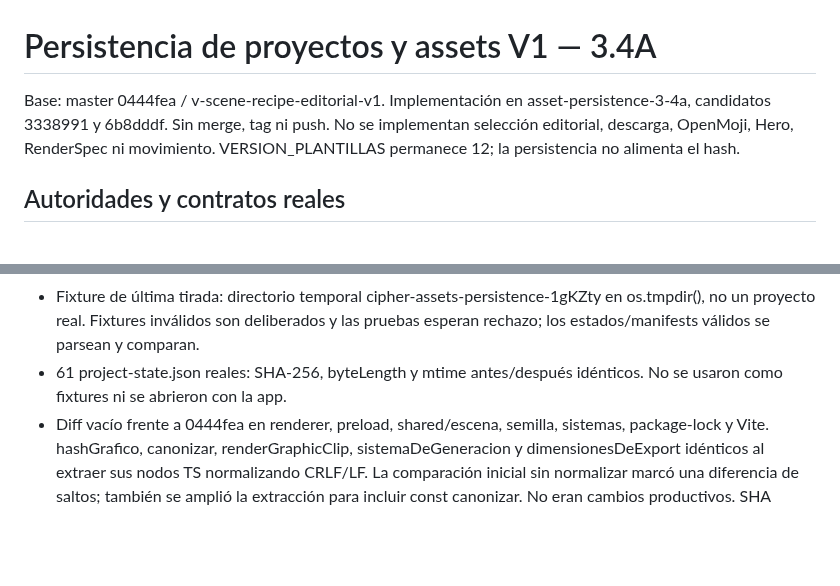
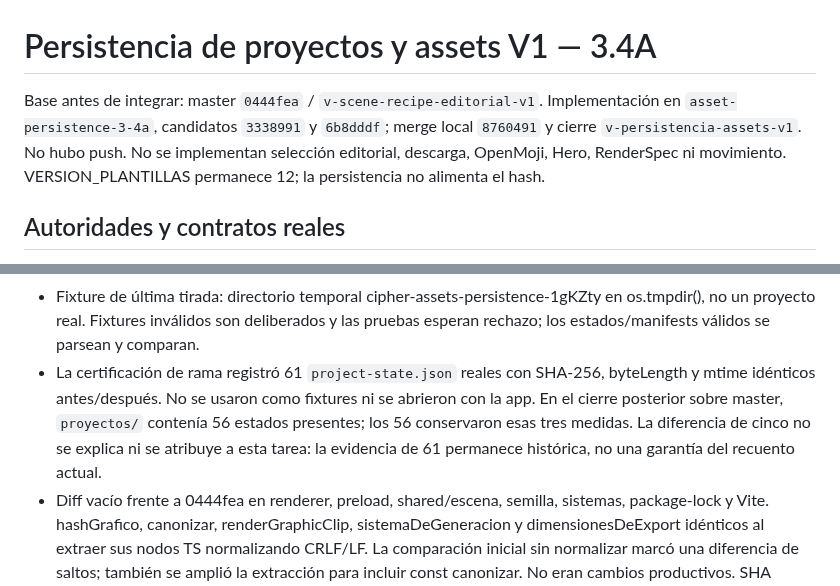
Before and after one commit to seon4200/cipher-studio, a Markdown page: docs/asset-engine/persistencia-assets-v1.md, 2 parts joined by grey strips. Drawn GitHub-style; blank space fills up the shorter version.

Commit message:
Precisar evidencia de estados en cierre de persistencia

```diff
--- a/docs/asset-engine/persistencia-assets-v1.md
+++ b/docs/asset-engine/persistencia-assets-v1.md
@@ -1,8 +1,9 @@
 # Persistencia de proyectos y assets V1 — 3.4A
 
-Base: master 0444fea / v-scene-recipe-editorial-v1. Implementación en
-asset-persistence-3-4a, candidatos 3338991 y 6b8dddf. Sin merge, tag ni push.
-No se implementan selección editorial, descarga, OpenMoji, Hero, RenderSpec ni
+Base antes de integrar: master `0444fea` / `v-scene-recipe-editorial-v1`.
+Implementación en `asset-persistence-3-4a`, candidatos `3338991` y `6b8dddf`;
+merge local `8760491` y cierre `v-persistencia-assets-v1`. No hubo push. No se
+implementan selección editorial, descarga, OpenMoji, Hero, RenderSpec ni
 movimiento. VERSION_PLANTILLAS permanece 12; la persistencia no alimenta el hash.
 
 ## Autoridades y contratos reales
@@ -197,8 +198,12 @@ Sin borradores ni fixtures antes de comenzar; el clon quedó consumido por prueb
 - Fixture de última tirada: directorio temporal cipher-assets-persistence-1gKZty
   en os.tmpdir(), no un proyecto real. Fixtures inválidos son deliberados y las
   pruebas esperan rechazo; los estados/manifests válidos se parsean y comparan.
-- 61 project-state.json reales: SHA-256, byteLength y mtime antes/después
-  idénticos. No se usaron como fixtures ni se abrieron con la app.
+- La certificación de rama registró 61 `project-state.json` reales con SHA-256,
+  byteLength y mtime idénticos antes/después. No se usaron como fixtures ni se
+  abrieron con la app. En el cierre posterior sobre master, `proyectos/` contenía
+  56 estados presentes; los 56 conservaron esas tres medidas. La diferencia de
+  cinco no se explica ni se atribuye a esta tarea: la evidencia de 61 permanece
+  histórica, no una garantía del recuento actual.
 - Diff vacío frente a 0444fea en renderer, preload, shared/escena, semilla,
   sistemas, package-lock y Vite. hashGrafico, canonizar, renderGraphicClip,
   sistemaDeGeneracion y dimensionesDeExport idénticos al extraer sus nodos TS
```
Also changed, not shown: docs/avance.md (+5 -2 lines), docs/puntos-retorno.md (+4 -2 lines).
